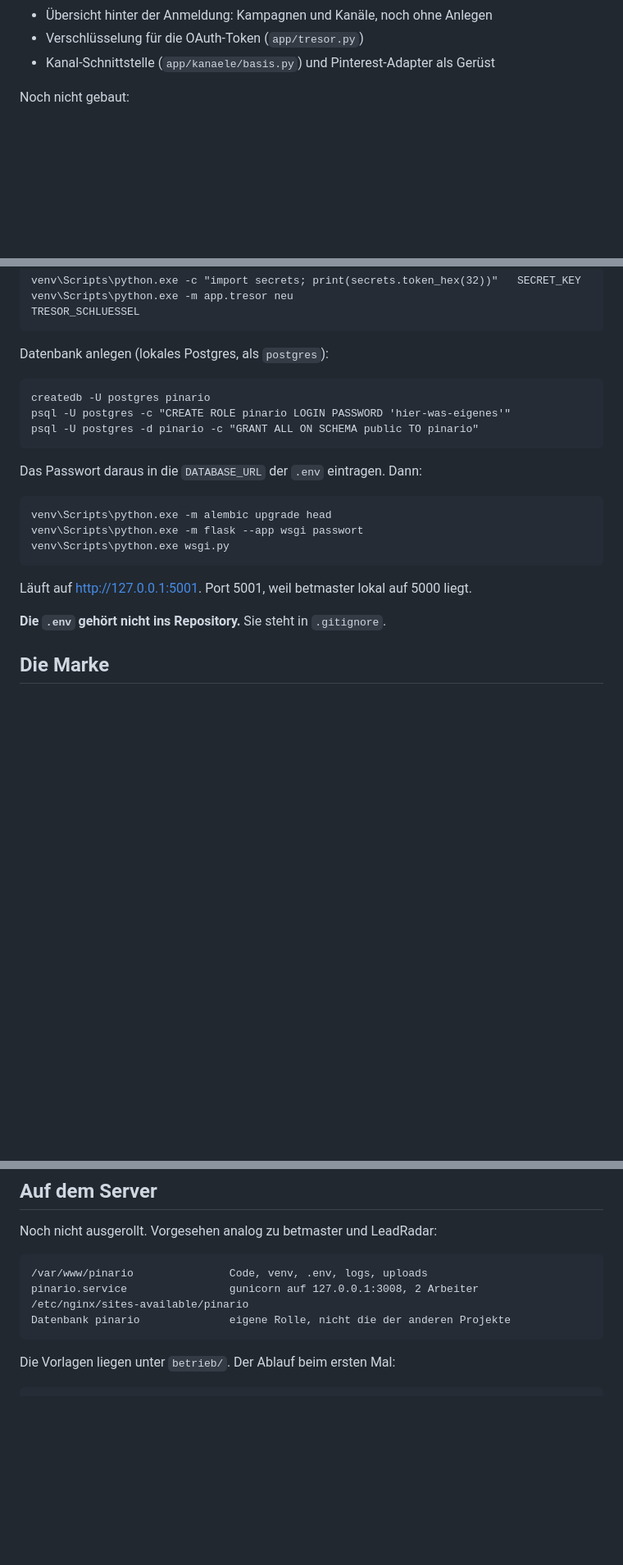
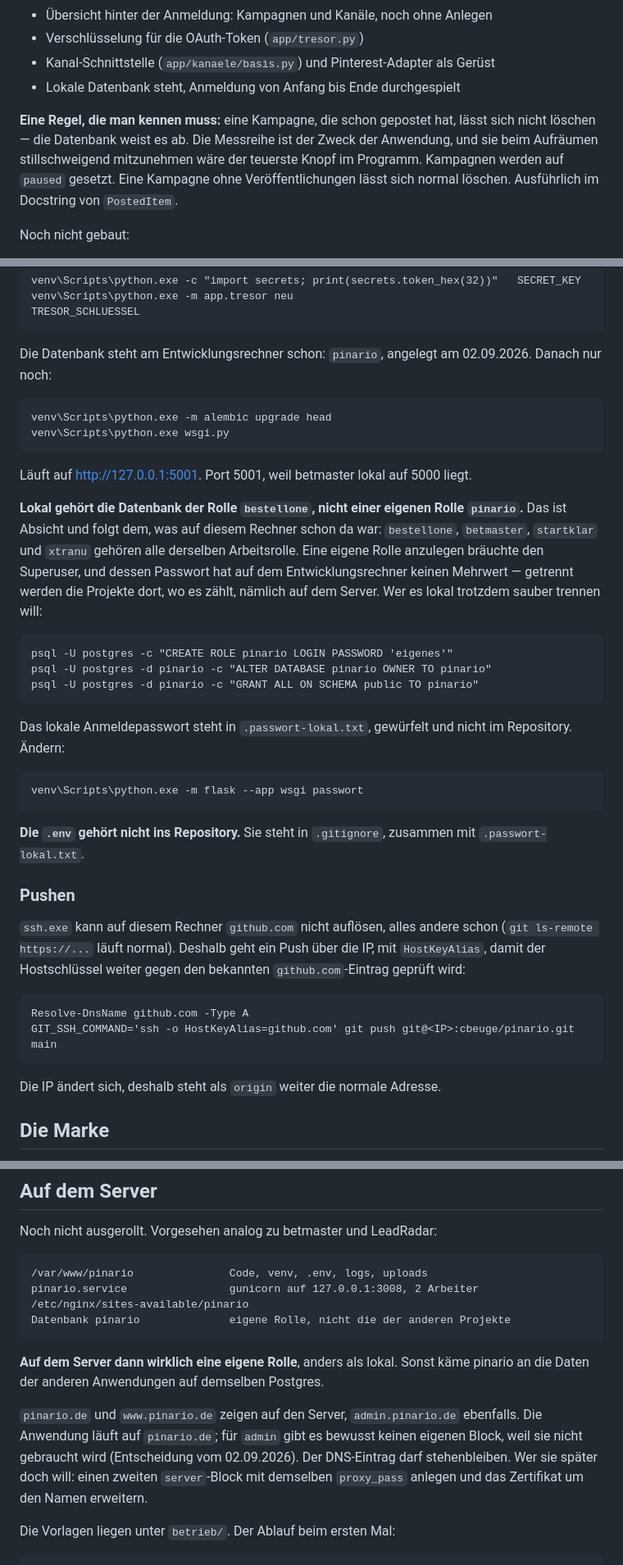
Before and after one commit to cbeuge/pinario, a Markdown page: README.md, 3 parts joined by grey strips. Shown at 82% size. Rendered like a GitHub page; blank space fills up the shorter version.

Commit message:
README: lokale Datenbank, Push-Rezept, Domain-Entscheidung
Die lokale Datenbank gehoert der Rolle bestellone statt einer eigenen
Rolle pinario. Auf diesem Rechner gehoeren bestellone, betmaster,
startklar und xtranu alle derselben Arbeitsrolle; eine eigene braeuchte
den Superuser und bringt lokal nichts. Auf dem Server bleibt es bei einer
eigenen Rolle, dort zaehlt die Trennung.

Dazu das Push-Rezept (ssh.exe loest github.com hier nicht auf) und die
Notiz, dass die Anwendung auf pinario.de laeuft und admin.pinario.de
bewusst keinen eigenen Block bekommt.

Co-Authored-By: Claude Opus 5 <noreply@anthropic.com>

````diff
--- a/README.md
+++ b/README.md
@@ -27,6 +27,14 @@ Gebaut:
 * Verschlüsselung für die OAuth-Token (`app/tresor.py`)
 * Kanal-Schnittstelle (`app/kanaele/basis.py`) und Pinterest-Adapter als
   Gerüst
+* Lokale Datenbank steht, Anmeldung von Anfang bis Ende durchgespielt
+
+**Eine Regel, die man kennen muss:** eine Kampagne, die schon gepostet hat,
+lässt sich nicht löschen — die Datenbank weist es ab. Die Messreihe ist der
+Zweck der Anwendung, und sie beim Aufräumen stillschweigend mitzunehmen wäre
+der teuerste Knopf im Programm. Kampagnen werden auf `paused` gesetzt. Eine
+Kampagne ohne Veröffentlichungen lässt sich normal löschen. Ausführlich im
+Docstring von `PostedItem`.
 
 Noch nicht gebaut:
 
@@ -74,26 +82,54 @@ venv\Scripts\python.exe -c "import secrets; print(secrets.token_hex(32))"   SECR
 venv\Scripts\python.exe -m app.tresor neu                                   TRESOR_SCHLUESSEL
 ```
 
-Datenbank anlegen (lokales Postgres, als `postgres`):
-
-```
-createdb -U postgres pinario
-psql -U postgres -c "CREATE ROLE pinario LOGIN PASSWORD 'hier-was-eigenes'"
-psql -U postgres -d pinario -c "GRANT ALL ON SCHEMA public TO pinario"
-```
-
-Das Passwort daraus in die `DATABASE_URL` der `.env` eintragen. Dann:
+Die Datenbank steht am Entwicklungsrechner schon: `pinario`, angelegt am
+02.09.2026. Danach nur noch:
 
 ```
 venv\Scripts\python.exe -m alembic upgrade head
-venv\Scripts\python.exe -m flask --app wsgi passwort
 venv\Scripts\python.exe wsgi.py
 ```
 
 Läuft auf http://127.0.0.1:5001. Port 5001, weil betmaster lokal auf 5000
 liegt.
 
-**Die `.env` gehört nicht ins Repository.** Sie steht in `.gitignore`.
+**Lokal gehört die Datenbank der Rolle `bestellone`, nicht einer eigenen
+Rolle `pinario`.** Das ist Absicht und folgt dem, was auf diesem Rechner
+schon da war: `bestellone`, `betmaster`, `startklar` und `xtranu` gehören
+alle derselben Arbeitsrolle. Eine eigene Rolle anzulegen bräuchte den
+Superuser, und dessen Passwort hat auf dem Entwicklungsrechner keinen
+Mehrwert — getrennt werden die Projekte dort, wo es zählt, nämlich auf dem
+Server. Wer es lokal trotzdem sauber trennen will:
+
+```
+psql -U postgres -c "CREATE ROLE pinario LOGIN PASSWORD 'eigenes'"
+psql -U postgres -d pinario -c "ALTER DATABASE pinario OWNER TO pinario"
+psql -U postgres -d pinario -c "GRANT ALL ON SCHEMA public TO pinario"
+```
+
+Das lokale Anmeldepasswort steht in `.passwort-lokal.txt`, gewürfelt und
+nicht im Repository. Ändern:
+
+```
+venv\Scripts\python.exe -m flask --app wsgi passwort
+```
+
+**Die `.env` gehört nicht ins Repository.** Sie steht in `.gitignore`,
+zusammen mit `.passwort-lokal.txt`.
+
+### Pushen
+
+`ssh.exe` kann auf diesem Rechner `github.com` nicht auflösen, alles andere
+schon (`git ls-remote https://...` läuft normal). Deshalb geht ein Push über
+die IP, mit `HostKeyAlias`, damit der Hostschlüssel weiter gegen den
+bekannten `github.com`-Eintrag geprüft wird:
+
+```
+Resolve-DnsName github.com -Type A
+GIT_SSH_COMMAND='ssh -o HostKeyAlias=github.com' git push git@<IP>:cbeuge/pinario.git main
+```
+
+Die IP ändert sich, deshalb steht als `origin` weiter die normale Adresse.
 
 ## Die Marke
 
@@ -143,6 +179,16 @@ pinario.service                gunicorn auf 127.0.0.1:3008, 2 Arbeiter
 /etc/nginx/sites-available/pinario
 Datenbank pinario              eigene Rolle, nicht die der anderen Projekte
 ```
+
+**Auf dem Server dann wirklich eine eigene Rolle**, anders als lokal. Sonst
+käme pinario an die Daten der anderen Anwendungen auf demselben Postgres.
+
+`pinario.de` und `www.pinario.de` zeigen auf den Server, `admin.pinario.de`
+ebenfalls. Die Anwendung läuft auf `pinario.de`; für `admin` gibt es
+bewusst keinen eigenen Block, weil sie nicht gebraucht wird (Entscheidung
+vom 02.09.2026). Der DNS-Eintrag darf stehenbleiben. Wer sie später doch
+will: einen zweiten `server`-Block mit demselben `proxy_pass` anlegen und
+das Zertifikat um den Namen erweitern.
 
 Die Vorlagen liegen unter `betrieb/`. Der Ablauf beim ersten Mal:
 
````
